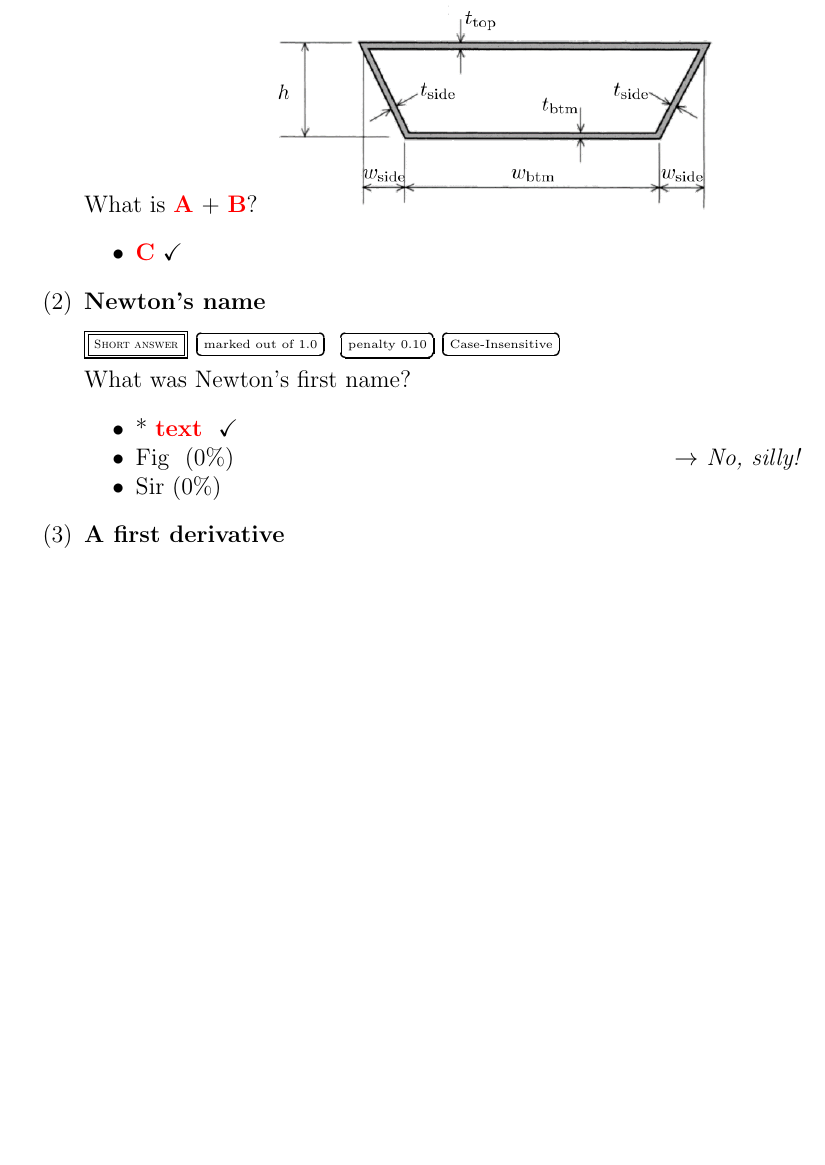
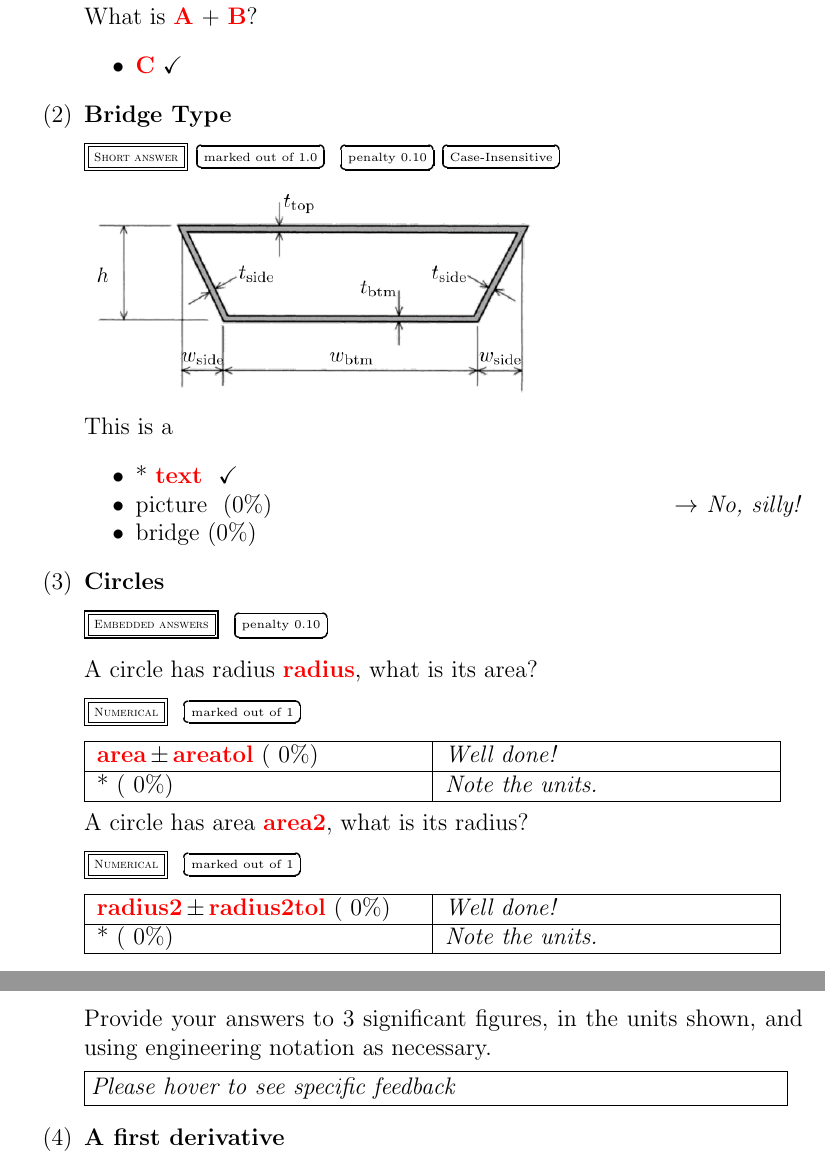
Before and after one commit to ccaprani/genmq, a LaTeX document (quiz.tex): part of the page before the commit and two parts of pages 1 and 2 of 2 after it, the two joined at a grey line, cut so that both start at the same text, the shorter picture padded with empty space. Compiled offline with pdfLaTeX.

Commit message:
Update example & add -d

```diff
--- a/quiz.tex
+++ b/quiz.tex
@@ -15,25 +15,48 @@
 
 \begin{document}
 \begin{quiz}{Quiz No. \VAR{id}}
+
 \begin{numerical}[points=2]{Basic addition}
-What is \VAR{A} + \VAR{B}?
-\includegraphics[width=8cm]{./media/image1}
-\item \VAR{C}
+	What is \VAR{A} + \VAR{B}?
+	\item \VAR{C}
 \end{numerical}
 
+\begin{shortanswer}[case sensitive=true]{Bridge Type}
+	\includegraphics[width=8cm]{./media/image1}
 
-\begin{shortanswer}[case sensitive=true]{Newton’s name}
-What was Newton's first name?
-\item* \VAR{text}
-\item[fraction=0, feedback={No, silly!}] Fig
-\item[fraction=0] Sir
+	This is a
+	\item* \VAR{text}
+	\item[fraction=0, feedback={No, silly!}] picture
+	\item[fraction=0] bridge
 \end{shortanswer}
+
+\begin{cloze}[feedback=Please hover to see specific feedback]{Circles}
+
+	A circle has radius \VAR{radius}, what is its area?
+
+	\begin{numerical}[points=1,penalty=0]
+		\item[feedback = {Well done!},tolerance = \VAR{areatol}] \VAR{area}
+		\item[fraction = 0,feedback = {Note the units.}] * % All other incorrect answers
+	\end{numerical}
+
+	A circle has area \VAR{area2}, what is its radius?
+
+	\begin{numerical}[points=1,penalty=0]
+		\item[feedback = {Well done!},tolerance = \VAR{radius2tol}] \VAR{radius2}
+		\item[fraction = 0,feedback = {Note the units.}] * % All other incorrect answers
+	\end{numerical}
+
+	Provide your answers to 3 significant figures, in the units shown, and using engineering notation as necessary.
+
+\end{cloze}
+
 \begin{multi}[points=3]{A first derivative}
 What is the first derivative of $x^3$?
 \item $\frac{1}{4} x^4+C$
 \item* $3x^2$
 \item \VAR{D}
 \end{multi}
+
 \end{quiz}
 
 \end{document}
```
Also changed, not shown: quizvars.csv (+4 -4 lines), README.md, 3 other files.
